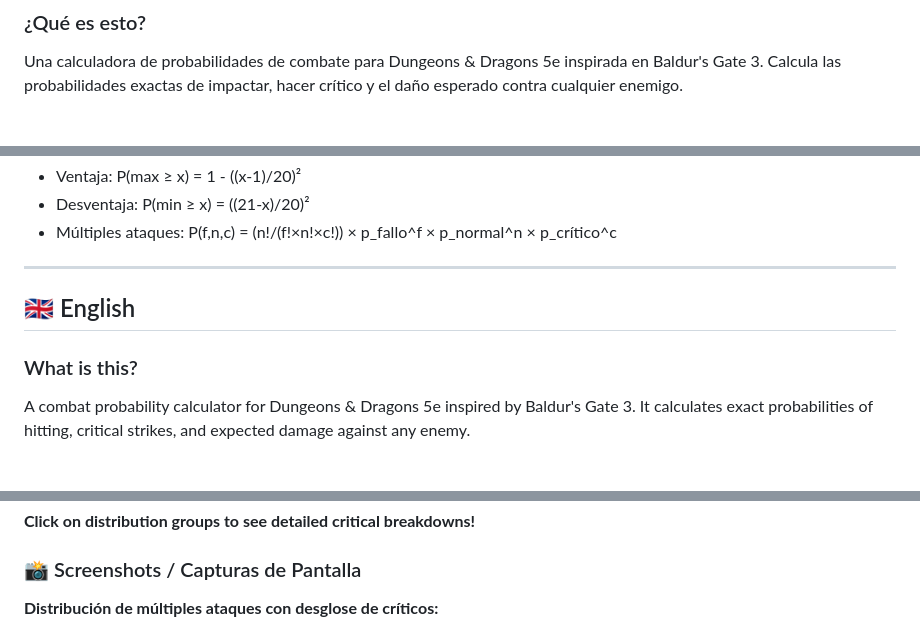
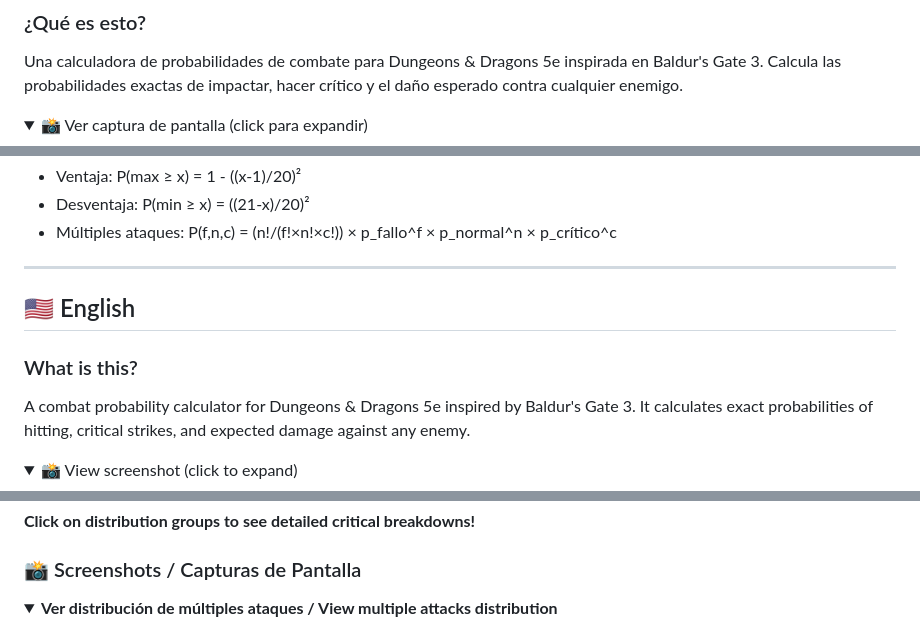
Before and after one commit to FrancoMal/dnd-attack-probability, a Markdown page: README.md, 3 parts joined by grey strips. GitHub-like rendering; folded sections open.

```diff
--- a/README.md
+++ b/README.md
@@ -6,4 +6,7 @@
 
 Una calculadora de probabilidades de combate para Dungeons & Dragons 5e inspirada en Baldur's Gate 3. Calcula las probabilidades exactas de impactar, hacer crítico y el daño esperado contra cualquier enemigo.
 
+<details>
+<summary>📸 Ver captura de pantalla (click para expandir)</summary>
+
 ![Vista general de la calculadora](screenshots/preview-full.png)
@@ -45,10 +50,13 @@ Utiliza distribución multinomial para cálculos precisos:
 
 ---
 
-## 🇬🇧 English
+## 🇺🇸 English
 
 ### What is this?
 
 A combat probability calculator for Dungeons & Dragons 5e inspired by Baldur's Gate 3. It calculates exact probabilities of hitting, critical strikes, and expected damage against any enemy.
 
+<details>
+<summary>📸 View screenshot (click to expand)</summary>
+
 ![Calculator overview](screenshots/preview-full.png)
@@ -108,7 +118,8 @@ Uses multinomial distribution for precise calculations:
 
 ### 📸 Screenshots / Capturas de Pantalla
 
-**Distribución de múltiples ataques con desglose de críticos:**
+<details>
+<summary><strong>Ver distribución de múltiples ataques / View multiple attacks distribution</strong></summary>
 
 ![Distribución detallada de múltiples ataques](screenshots/multiattack-detail.png)
 
```
Also changed, not shown: other parts of README.md (+8 -0 lines).
